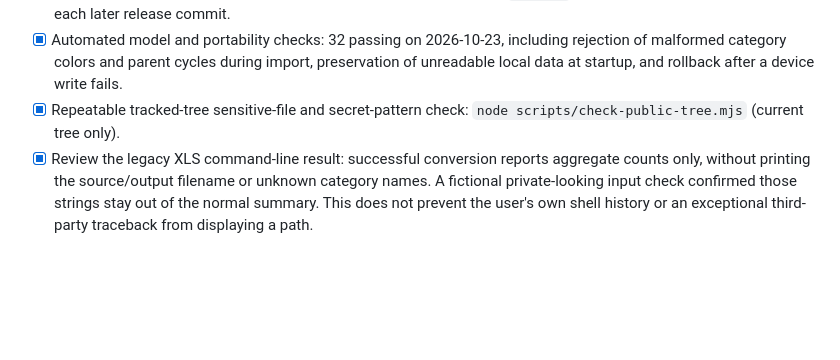
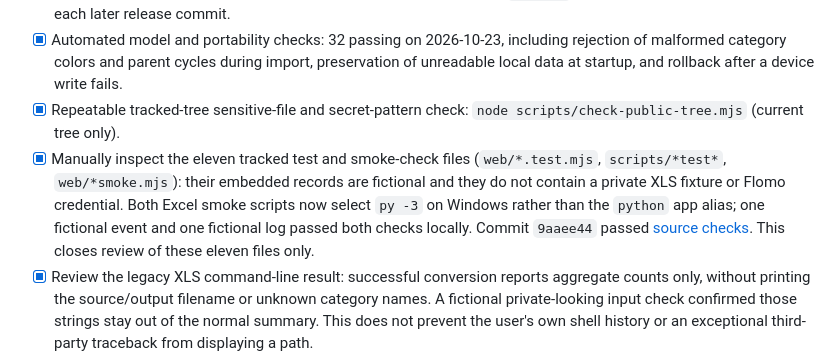
Before and after one commit to LuluCJJ/time-ledger, a Markdown page: docs/RELEASE_READINESS.md, the part around the change. Rendered like a GitHub page; blank space fills up the shorter version.

Commit message:
Record review of test and smoke sources

```diff
--- a/docs/RELEASE_READINESS.md
+++ b/docs/RELEASE_READINESS.md
@@ -10,6 +10,7 @@ Status: source-only preview published at [`LuluCJJ/time-ledger`](https://github.
 - [x] GitHub Actions source checks run on pushes and pull requests with full history, read-only token and Node 24. They also run three fixture tests for the debug-app rescue helper. Commit `1495216` passed [source checks](https://github.com/LuluCJJ/time-ledger/actions/runs/40048702767). Recheck each later release commit.
 - [x] Automated model and portability checks: 32 passing on 2026-10-23, including rejection of malformed category colors and parent cycles during import, preservation of unreadable local data at startup, and rollback after a device write fails.
 - [x] Repeatable tracked-tree sensitive-file and secret-pattern check: `node scripts/check-public-tree.mjs` (current tree only).
+- [x] Manually inspect the eleven tracked test and smoke-check files (`web/*.test.mjs`, `scripts/*test*`, `web/*smoke.mjs`): their embedded records are fictional and they do not contain a private XLS fixture or Flomo credential. Both Excel smoke scripts now select `py -3` on Windows rather than the `python` app alias; one fictional event and one fictional log passed both checks locally. Commit `9aaee44` passed [source checks](https://github.com/LuluCJJ/time-ledger/actions/runs/40071414120). This closes review of these eleven files only.
 - [x] Review the legacy XLS command-line result: successful conversion reports aggregate counts only, without printing the source/output filename or unknown category names. A fictional private-looking input check confirmed those strings stay out of the normal summary. This does not prevent the user's own shell history or an exceptional third-party traceback from displaying a path.
 - [x] Make new JSON and image files ignored by default, and use one shared allowlist in current-tree and history checks: only the three known build JSON files and existing Android clock artwork paths pass. Two fictional-path tests cover allowed artwork plus ordinary backup/screenshot names; both passed on 2026-10-24. This is a guard against accidental additions, not proof that an allowed path's content is safe.
 - [x] Repeatable Git history check: `node scripts/check-history.mjs` found no forbidden private-data paths or sensitive-pattern text in the current public branch history on 2026-10-23. It also reports the number of commits with non-GitHub-private author or committer emails without printing them; the current branch reports zero. Older detached GitHub cache views require separate cleanup. This does not replace human review of product wording and images.
```
